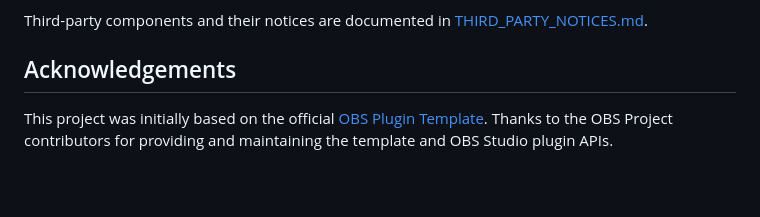
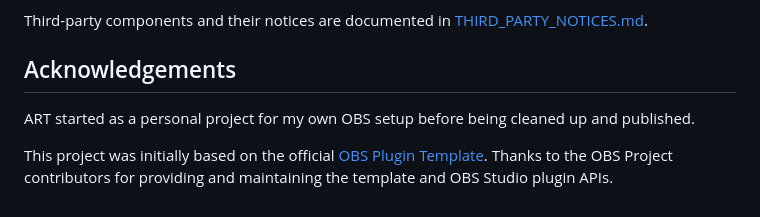
Before and after one commit to Funkrusha/audio-reactive-toolkit, a Markdown page: README.md, the part around the change. Drawn GitHub-style; blank space fills up the shorter version.

Commit message:
Add note about the projects origin

```diff
--- a/README.md
+++ b/README.md
@@ -113,4 +113,6 @@ Third-party components and their notices are documented in [THIRD_PARTY_NOTICES.
 
 ## Acknowledgements
 
+ART started as a personal project for my own OBS setup before being cleaned up and published.
+
 This project was initially based on the official [OBS Plugin Template](https://github.com/obsproject/obs-plugintemplate). Thanks to the OBS Project contributors for providing and maintaining the template and OBS Studio plugin APIs.
```
